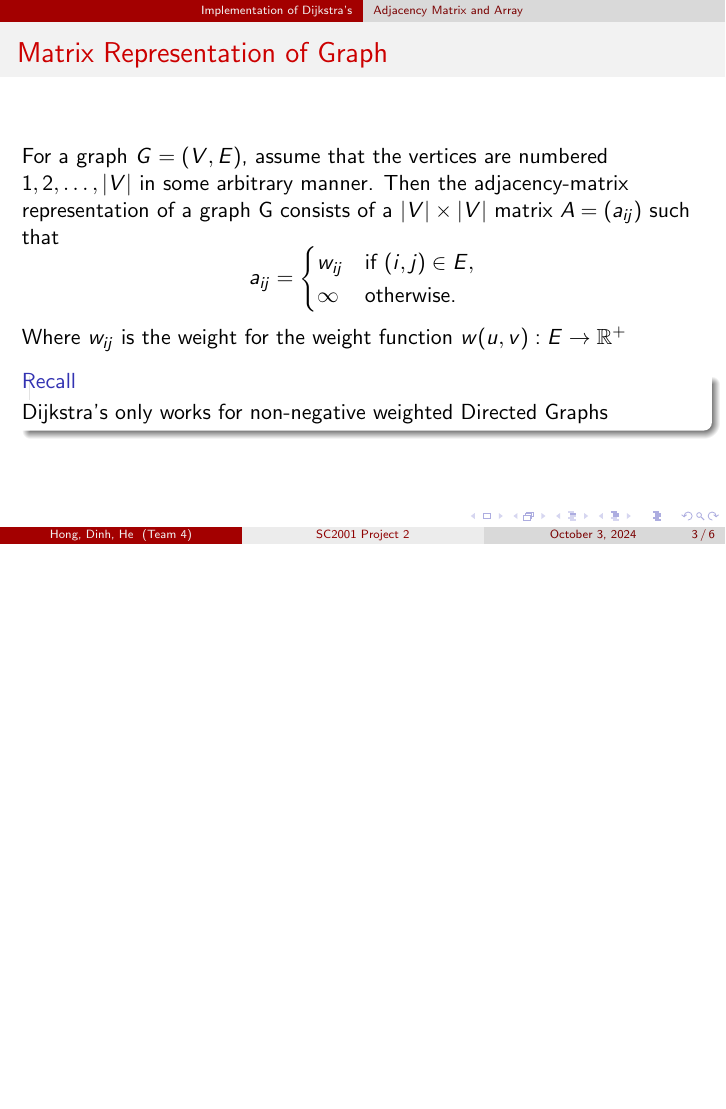
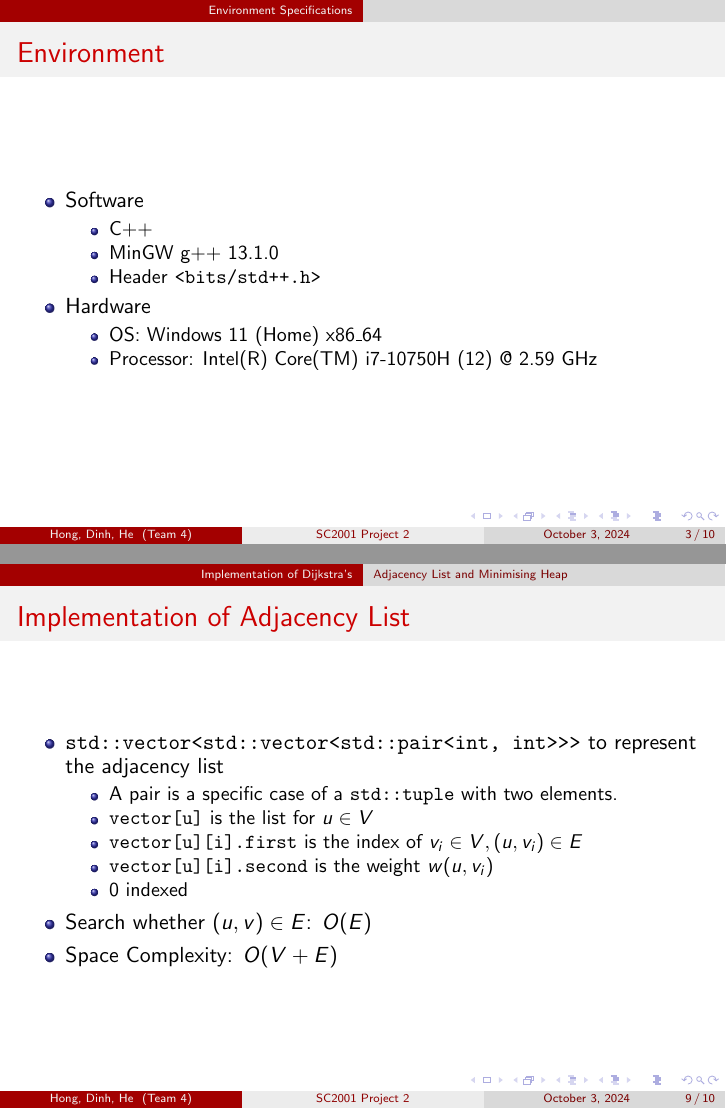
Before and after one commit to JamesRobertJohns/team4project2, LaTeX slides (docs/discussion.tex): page 4 of 7 before the commit and pages 3 and 10 of 11 after it, the two joined at a grey line, the shorter picture padded with empty space. Compiled offline with pdfLaTeX.

Commit message:
update slides

```diff
--- a/docs/discussion.tex
+++ b/docs/discussion.tex
@@ -15,6 +15,24 @@
 \begin{frame}
 	\frametitle{Outline}
 	\tableofcontents
+\end{frame}
+
+\section{Environment Specifications}
+\begin{frame}
+	\frametitle{Environment}
+	\begin{itemize}
+		\item Software
+		\begin{itemize}
+			\item C++
+			\item MinGW g++ 13.1.0
+			\item Header \texttt{<bits/std++.h>}
+		\end{itemize}
+		\item Hardware
+		\begin{itemize}
+			\item OS: Windows 11 (Home) x86\_64
+			\item Processor: Intel(R) Core(TM) i7-10750H (12) @ 2.59 GHz
+		\end{itemize}
+	\end{itemize}
 \end{frame}
 
 \section{Implementation of Dijkstra's}
@@ -69,0 +91 @@
+		\item \texttt{std::vector<std::vector<int>>} to represent the 2D array.
@@ -90,6 +134,21 @@
 	\end{columns}
 \end{frame}
 
+\begin{frame}
+	\frametitle{Implementation of Adjacency List}
+	\begin{itemize}
+		\item \texttt{std::vector<std::vector<std::pair<int, int>>>} to represent the adjacency list
+		\begin{itemize}
+			\item A pair is a specific case of a \texttt{std::tuple} with two elements.
+			\item \texttt{vector[u]} is the list for \( u \in V \)
+			\item \texttt{vector[u][i].first} is the index of \( v_i \in V, (u, v_i) \in E \)
+			\item \texttt{vector[u][i].second} is the weight \( w(u, v_i) \)
+			\item 0 indexed
+		\end{itemize}
+		\item Search whether \( (u, v) \in E \): \( O(E) \)
+		\item Space Complexity: \( O(V+E) \)
+	\end{itemize}
+\end{frame}
 
 \section{Complexity Analysis and Comparison}
 \begin{frame}
```
Also changed, not shown: docs/discussion.tex (25 more changed lines).
